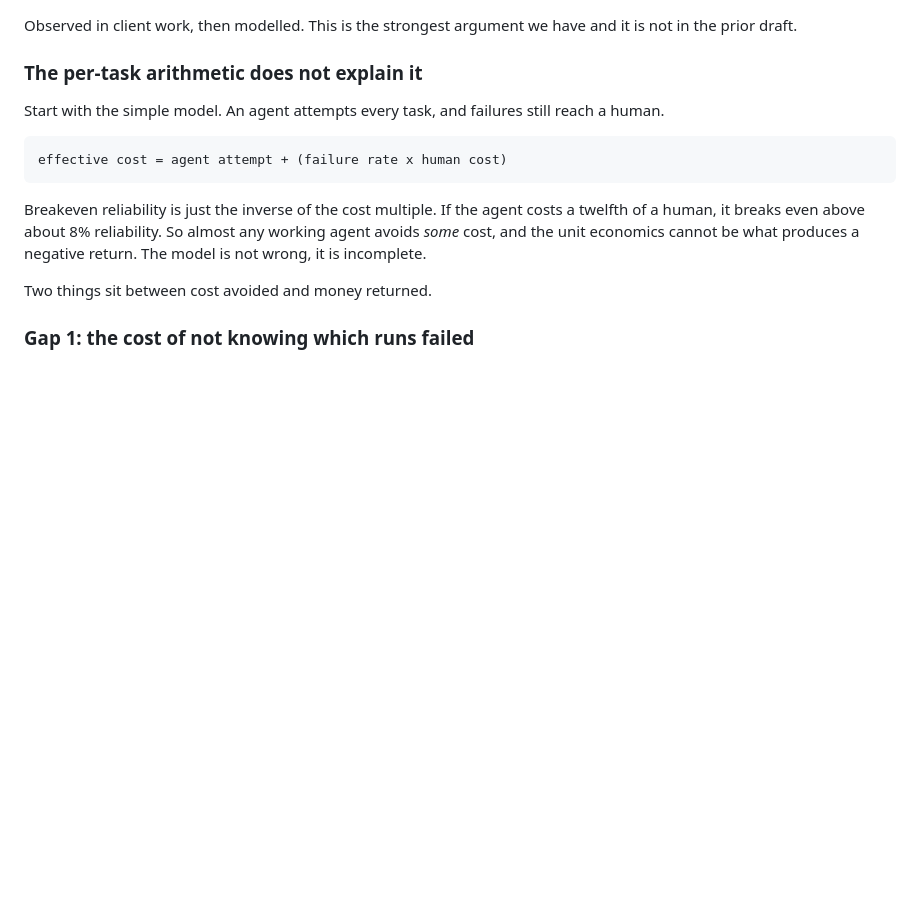
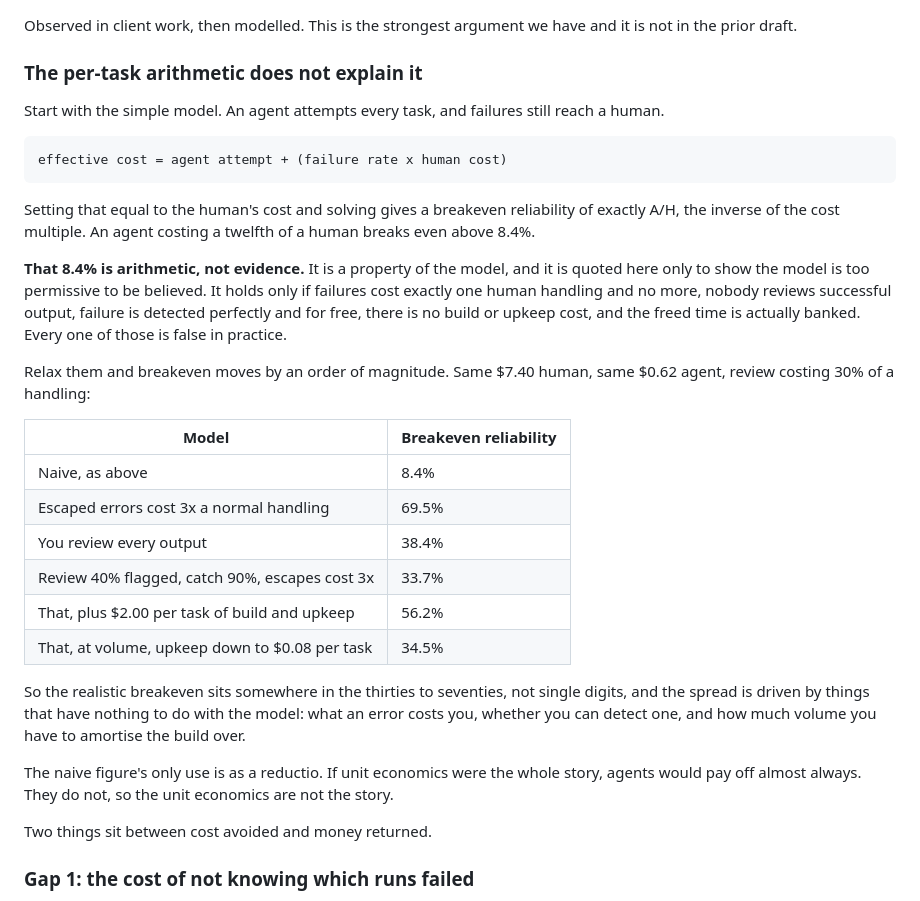
Before and after one commit to zzsi/blog, a Markdown page: drafts/20260729-optimizing-agents/business-value.md, the part around the change. GitHub-like rendering; blank space fills up the shorter version.

Commit message:
Correct the breakeven claim: 8% is algebra, not evidence
The 8% figure could be read as an empirical finding. It is not. It
falls straight out of the model: set the agent's cost equal to the
human's and breakeven reliability is A/H, the inverse of the cost
multiple. No data involved.

It also only holds under five assumptions that are all false in
practice: failures cost exactly one human handling, nobody reviews
successful output, failure is detected perfectly and for free, there
is no build or upkeep cost, and freed time is actually banked.

Relaxing them moves breakeven by an order of magnitude, into the
thirties to seventies depending on what an error costs, whether you
can detect one, and whether volume amortises the build. Added that
table.

The figure's only legitimate use is as a reductio: if unit economics
were the whole story agents would pay off almost always, and they do
not, so the unit economics are not the story. Reworded so it cannot
be quoted as a finding.

Claude-Session: https://claude.ai/code/session_01ALZvVsGKaY7XsKccAKBBe1

```diff
--- a/drafts/20260729-optimizing-agents/business-value.md
+++ b/drafts/20260729-optimizing-agents/business-value.md
@@ -71,7 +71,24 @@ Start with the simple model. An agent attempts every task, and failures still re
 
     effective cost = agent attempt + (failure rate x human cost)
 
-Breakeven reliability is just the inverse of the cost multiple. If the agent costs a twelfth of a human, it breaks even above about 8% reliability. So almost any working agent avoids *some* cost, and the unit economics cannot be what produces a negative return. The model is not wrong, it is incomplete.
+Setting that equal to the human's cost and solving gives a breakeven reliability of exactly A/H, the inverse of the cost multiple. An agent costing a twelfth of a human breaks even above 8.4%.
+
+**That 8.4% is arithmetic, not evidence.** It is a property of the model, and it is quoted here only to show the model is too permissive to be believed. It holds only if failures cost exactly one human handling and no more, nobody reviews successful output, failure is detected perfectly and for free, there is no build or upkeep cost, and the freed time is actually banked. Every one of those is false in practice.
+
+Relax them and breakeven moves by an order of magnitude. Same $7.40 human, same $0.62 agent, review costing 30% of a handling:
+
+| Model | Breakeven reliability |
+|---|---|
+| Naive, as above | 8.4% |
+| Escaped errors cost 3x a normal handling | 69.5% |
+| You review every output | 38.4% |
+| Review 40% flagged, catch 90%, escapes cost 3x | 33.7% |
+| That, plus $2.00 per task of build and upkeep | 56.2% |
+| That, at volume, upkeep down to $0.08 per task | 34.5% |
+
+So the realistic breakeven sits somewhere in the thirties to seventies, not single digits, and the spread is driven by things that have nothing to do with the model: what an error costs you, whether you can detect one, and how much volume you have to amortise the build over.
+
+The naive figure's only use is as a reductio. If unit economics were the whole story, agents would pay off almost always. They do not, so the unit economics are not the story.
 
 Two things sit between cost avoided and money returned.
 
```
